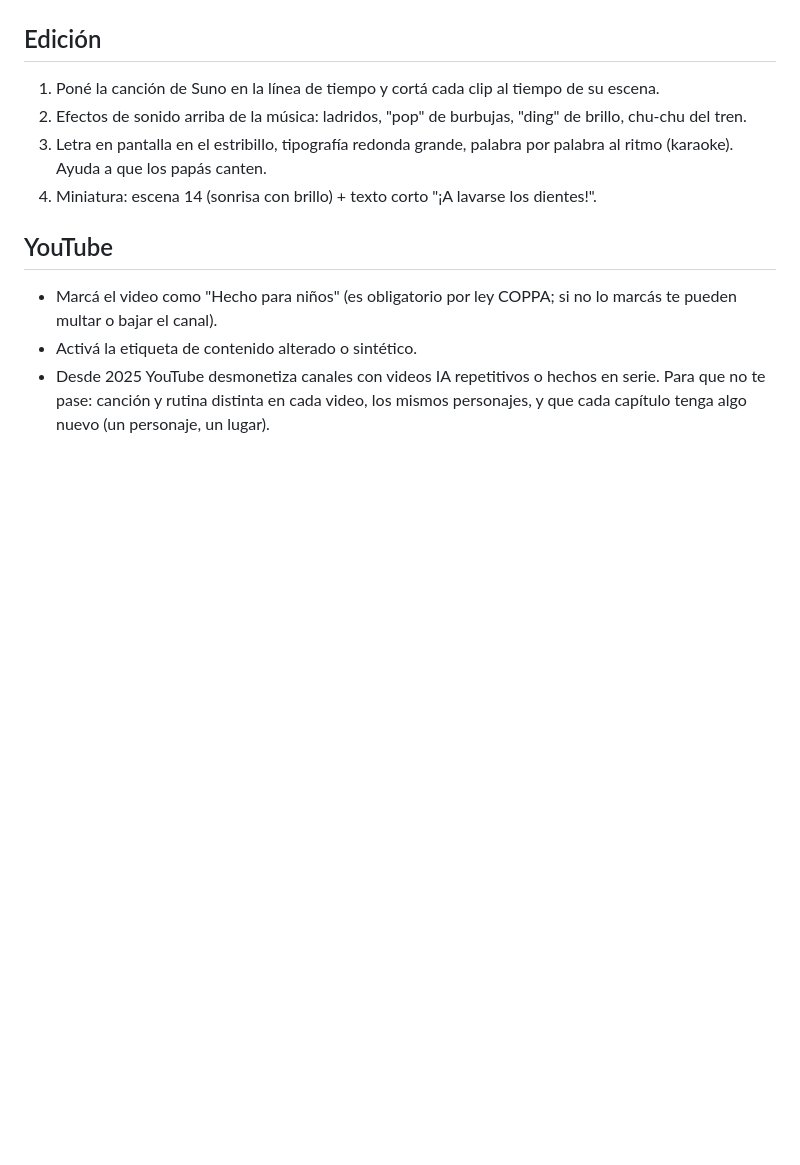
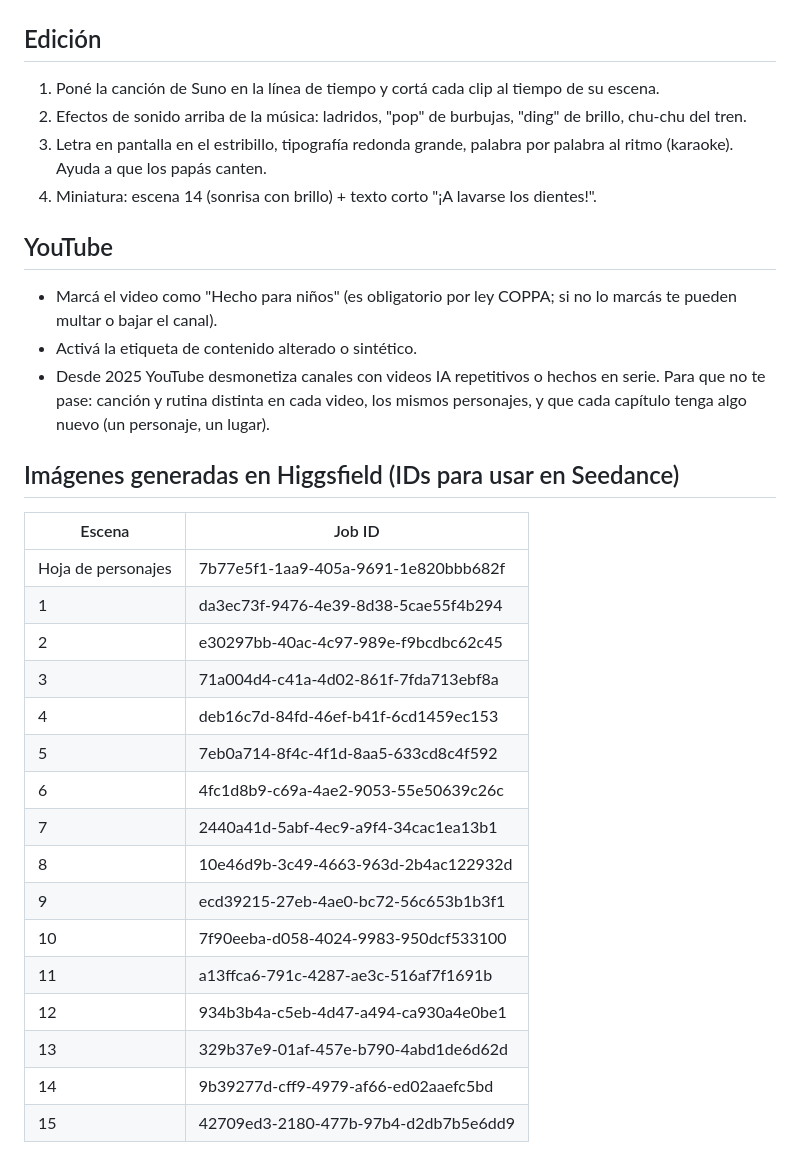
Before and after one commit to lobillopao/npx-skills-add-https-github.com-coreyhaines31-marketingskills---skill-marketing-psychology, a Markdown page: guion-infantil-dientes-higgsfield.md, the part around the change. GitHub-like rendering; blank space fills up the shorter version.

Commit message:
Registrar IDs de las imágenes generadas en Higgsfield
Co-Authored-By: Claude Opus 5.5 <noreply@anthropic.com>
Claude-Session: https://claude.ai/code/session_01GRgynoppVtwDQUMQpkQtj8

```diff
--- a/guion-infantil-dientes-higgsfield.md
+++ b/guion-infantil-dientes-higgsfield.md
@@ -164,3 +164,24 @@ LULA (hablado): ¡Buenas noches, dientitos! ¡Chau, chau!
 - Marcá el video como "Hecho para niños" (es obligatorio por ley COPPA; si no lo marcás te pueden multar o bajar el canal).
 - Activá la etiqueta de contenido alterado o sintético.
 - Desde 2025 YouTube desmonetiza canales con videos IA repetitivos o hechos en serie. Para que no te pase: canción y rutina distinta en cada video, los mismos personajes, y que cada capítulo tenga algo nuevo (un personaje, un lugar).
+
+## Imágenes generadas en Higgsfield (IDs para usar en Seedance)
+
+| Escena | Job ID |
+|---|---|
+| Hoja de personajes | 7b77e5f1-1aa9-405a-9691-1e820bbb682f |
+| 1 | da3ec73f-9476-4e39-8d38-5cae55f4b294 |
+| 2 | e30297bb-40ac-4c97-989e-f9bcdbc62c45 |
+| 3 | 71a004d4-c41a-4d02-861f-7fda713ebf8a |
+| 4 | deb16c7d-84fd-46ef-b41f-6cd1459ec153 |
+| 5 | 7eb0a714-8f4c-4f1d-8aa5-633cd8c4f592 |
+| 6 | 4fc1d8b9-c69a-4ae2-9053-55e50639c26c |
+| 7 | 2440a41d-5abf-4ec9-a9f4-34cac1ea13b1 |
+| 8 | 10e46d9b-3c49-4663-963d-2b4ac122932d |
+| 9 | ecd39215-27eb-4ae0-bc72-56c653b1b3f1 |
+| 10 | 7f90eeba-d058-4024-9983-950dcf533100 |
+| 11 | a13ffca6-791c-4287-ae3c-516af7f1691b |
+| 12 | 934b3b4a-c5eb-4d47-a494-ca930a4e0be1 |
+| 13 | 329b37e9-01af-457e-b790-4abd1de6d62d |
+| 14 | 9b39277d-cff9-4979-af66-ed02aaefc5bd |
+| 15 | 42709ed3-2180-477b-97b4-d2db7b5e6dd9 |
```
